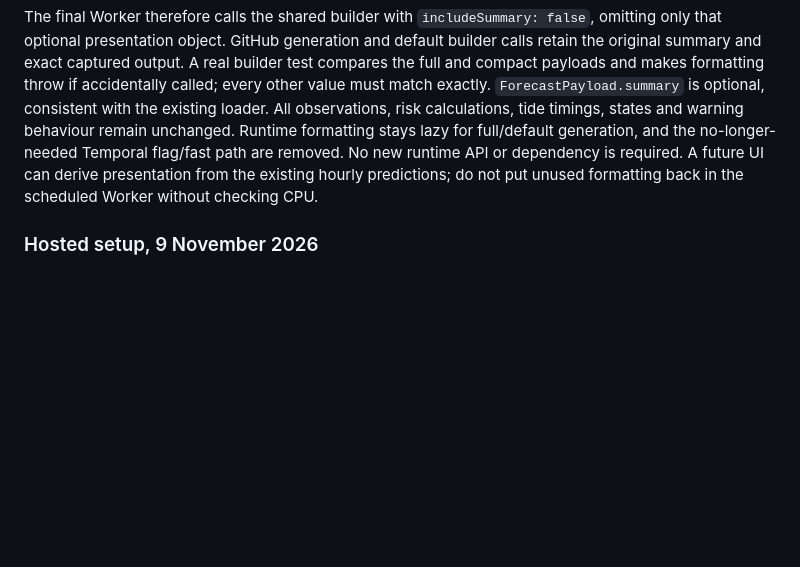
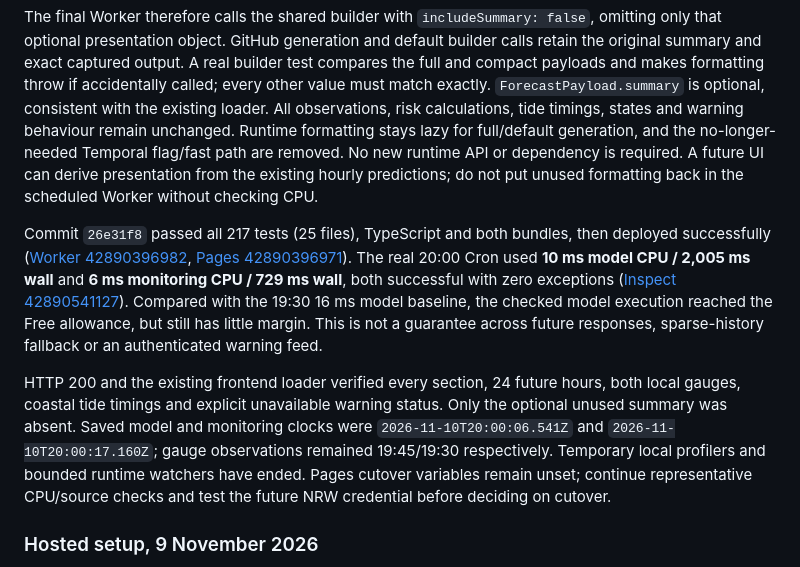
Before and after one commit to smcqueen2/stepping-stones, a Markdown page: docs/cloudflare-worker.md, the part around the change. Drawn GitHub-style; blank space fills up the shorter version.

Commit message:
Record measured CPU improvements and remaining headroom limits

```diff
--- a/docs/cloudflare-worker.md
+++ b/docs/cloudflare-worker.md
@@ -192,6 +192,10 @@ A native timezone-conversion experiment matched the original UK labels for 52,56
 
 The final Worker therefore calls the shared builder with `includeSummary: false`, omitting only that optional presentation object. GitHub generation and default builder calls retain the original summary and exact captured output. A real builder test compares the full and compact payloads and makes formatting throw if accidentally called; every other value must match exactly. `ForecastPayload.summary` is optional, consistent with the existing loader. All observations, risk calculations, tide timings, states and warning behaviour remain unchanged. Runtime formatting stays lazy for full/default generation, and the no-longer-needed Temporal flag/fast path are removed. No new runtime API or dependency is required. A future UI can derive presentation from the existing hourly predictions; do not put unused formatting back in the scheduled Worker without checking CPU.
 
+Commit `26e31f8` passed all 217 tests (25 files), TypeScript and both bundles, then deployed successfully ([Worker 42890396982](https://github.com/smcqueen2/stepping-stones/actions/runs/42890396982), [Pages 42890396971](https://github.com/smcqueen2/stepping-stones/actions/runs/42890396971)). The real 20:00 Cron used **10 ms model CPU / 2,005 ms wall** and **6 ms monitoring CPU / 729 ms wall**, both successful with zero exceptions ([Inspect 42890541127](https://github.com/smcqueen2/stepping-stones/actions/runs/42890541127)). Compared with the 19:30 16 ms model baseline, the checked model execution reached the Free allowance, but still has little margin. This is not a guarantee across future responses, sparse-history fallback or an authenticated warning feed.
+
+HTTP 200 and the existing frontend loader verified every section, 24 future hours, both local gauges, coastal tide timings and explicit unavailable warning status. Only the optional unused summary was absent. Saved model and monitoring clocks were `2026-11-10T20:00:06.541Z` and `2026-11-10T20:00:17.160Z`; gauge observations remained 19:45/19:30 respectively. Temporary local profilers and bounded runtime watchers have ended. Pages cutover variables remain unset; continue representative CPU/source checks and test the future NRW credential before deciding on cutover.
+
 ### Hosted setup, 9 November 2026
 
 - Setup commit `d540a77f1e22842f5b78762205a949a25ba22b75` was pushed and remote main independently verified. GitHub validation passed all 180 tests, TypeScript and the Worker bundle; the Pages deployment also succeeded.
```
Also changed, not shown: memory-bank/progress.md (+1 -0 lines), memory-bank/todo.md (+1 -1 lines).
